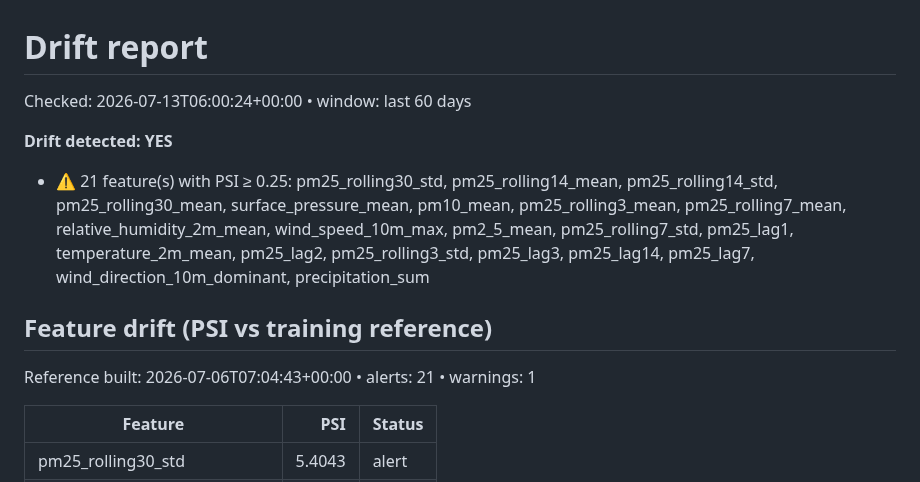
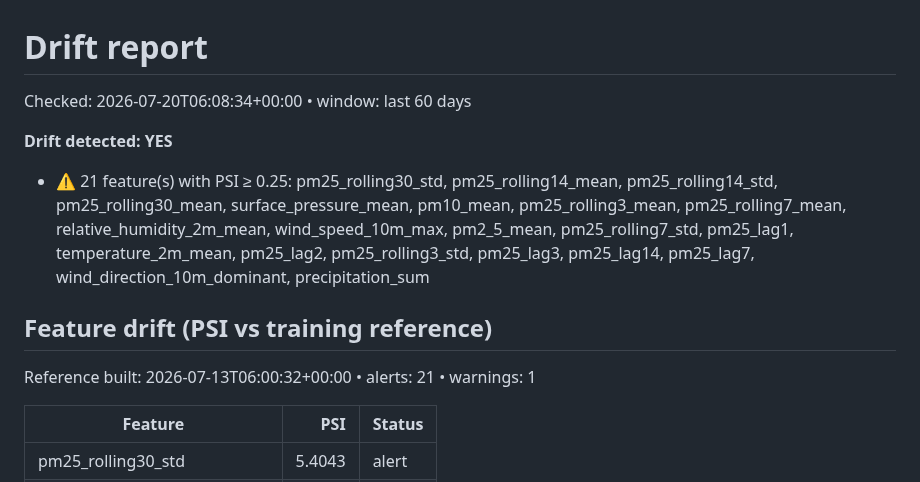
Before and after one commit to nadilHesara/Air-Quality-Forecasting, a Markdown page: reports/drift_report.md, the part around the change. Rendered like a GitHub page.

Commit message:
chore: weekly model retrain [skip ci]

```diff
--- a/reports/drift_report.md
+++ b/reports/drift_report.md
@@ -1,6 +1,6 @@
 # Drift report
 
-Checked: 2026-07-13T06:00:24+00:00  •  window: last 60 days
+Checked: 2026-07-20T06:08:34+00:00  •  window: last 60 days
 
 **Drift detected: YES**
 
@@ -8,7 +8,7 @@ Checked: 2026-07-13T06:00:24+00:00  •  window: last 60 days
 
 ## Feature drift (PSI vs training reference)
 
-Reference built: 2026-07-06T07:04:43+00:00  •  alerts: 21  •  warnings: 1
+Reference built: 2026-07-13T06:00:32+00:00  •  alerts: 21  •  warnings: 1
 
 | Feature | PSI | Status |
 |---|---:|---|
```
Also changed, not shown: reports/shap_summary.png, 3 other files.
